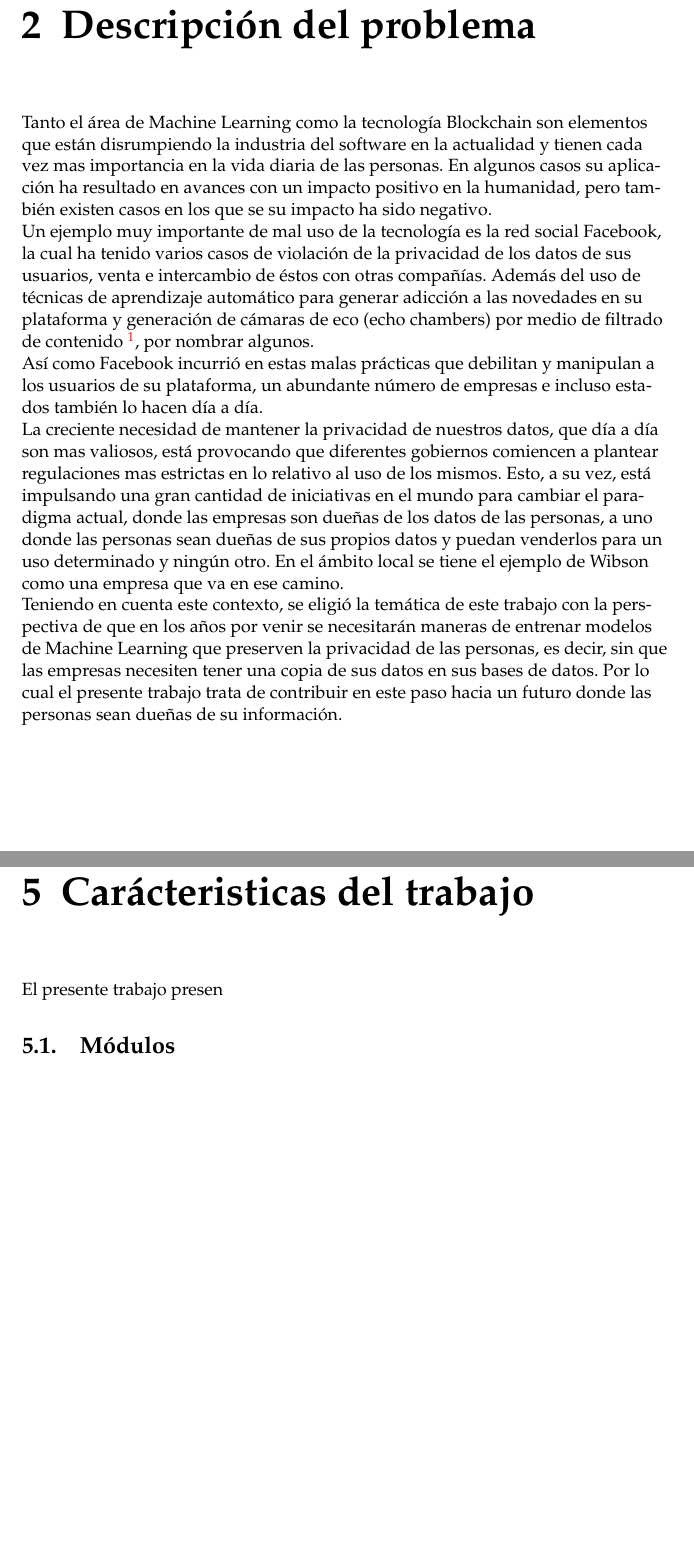
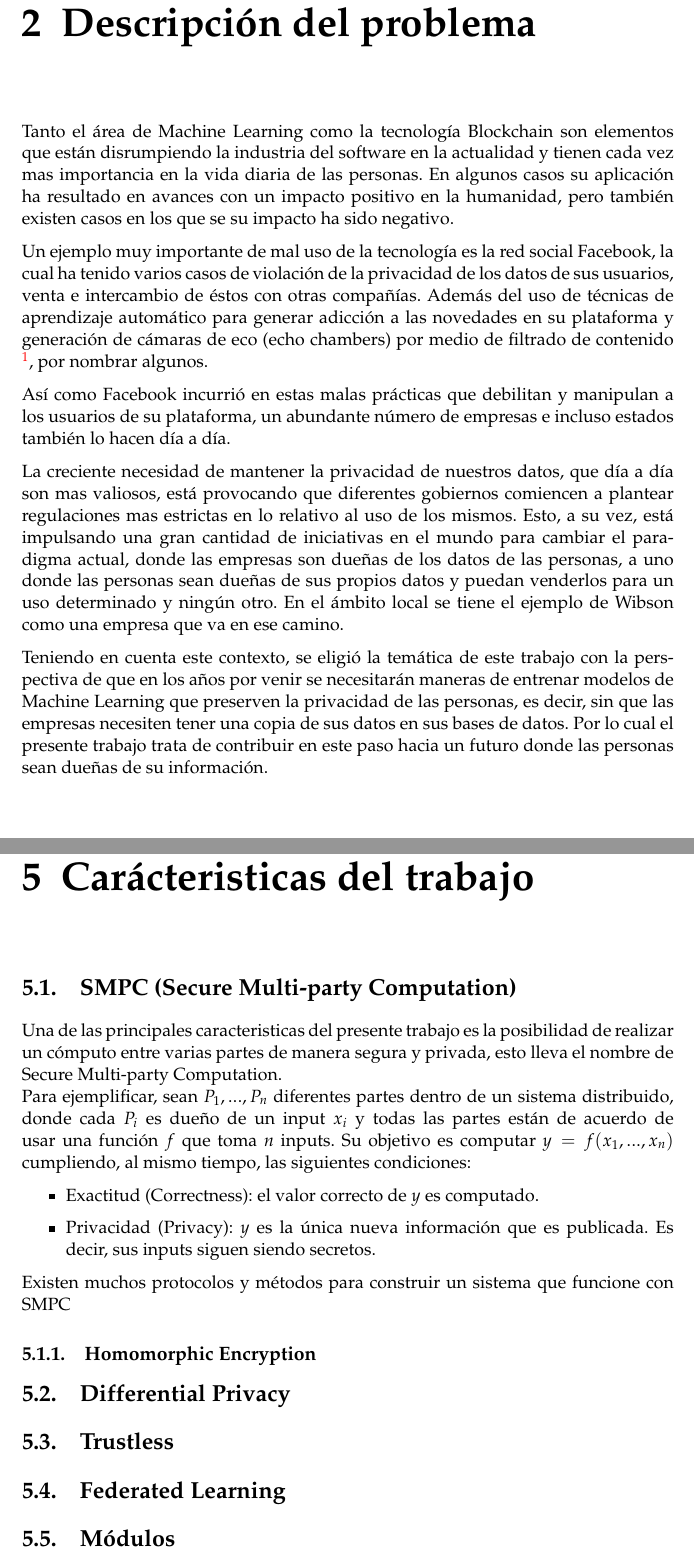
Before and after one commit to DeltaML/report, a LaTeX thesis (main.tex): two parts of pages 4 and 8 of 14, joined at a grey line, cut so that both start at the same text, the shorter picture padded with empty space. Compiled offline with pdfLaTeX.

Commit message:
Added details to Caracteristicas del trabajo section

```diff
--- a/main.tex
+++ b/main.tex
@@ -31,7 +31,7 @@ singlespacing, % Single line spacing, alternatives: onehalfspacing or doublespac
 %nolistspacing, % If the document is onehalfspacing or doublespacing, uncomment this to set spacing in lists to single
 %liststotoc, % Uncomment to add the list of figures/tables/etc to the table of contents
 %toctotocnumbered, % Uncomment to add the main table of contents to the table of contents
-%parskip, % Uncomment to add space between paragraphs
+parskip, % Uncomment to add space between paragraphs
 %nohyperref, % Uncomment to not load the hyperref package
 headsepline, % Uncomment to get a line under the header
 chapterinoneline, % Uncomment to place the chapter title next to the number on one line
@@ -56,6 +56,8 @@ chapterinoneline, % Uncomment to place the chapter title next to the number on o
 \usepackage{dirtytalk}
 \usepackage[document]{ragged2e}
 \usepackage[final]{pdfpages}
+\hyphenpenalty=9999
+\exhyphenpenalty=9999
 
 
 %----------------------------------------------------------------------------------------
@@ -185,14 +188,14 @@ Las ventajas de la tecnología Blockchain por sobre bases de datos tradicionales
 
 \chapter{Descripci\'on del problema}
 
-Tanto el área de Machine Learning como la tecnología Blockchain son elementos que están disrumpiendo la industria del software en la actualidad y tienen cada vez mas importancia en la vida diaria de las personas. En algunos casos su aplicación ha resultado en avances con un impacto positivo en la humanidad, pero también existen casos en los que se su impacto ha sido negativo. \\
+Tanto el área de Machine Learning como la tecnología Blockchain son elementos que están disrumpiendo la industria del software en la actualidad y tienen cada vez mas importancia en la vida diaria de las personas. En algunos casos su aplicación ha resultado en avances con un impacto positivo en la humanidad, pero también existen casos en los que se su impacto ha sido negativo.
 
-Un ejemplo muy importante de mal uso de la tecnología es la red social Facebook, la cual ha tenido varios casos de violación de la privacidad de los datos de sus usuarios, venta e intercambio de éstos con otras compañías. Además del uso de técnicas de aprendizaje automático para generar adicción a las novedades en su plataforma y generación de cámaras de eco (echo chambers) por medio de filtrado de contenido \footnote{para mostrar a los usuarios solo opiniones similares a la suya, provocando así un refuerzo de su propia visión, aprovechándose de sesgos propios de los humanos como el Sesgo de Confirmación o Confirmation Bias}, por nombrar algunos. \\
+Un ejemplo muy importante de mal uso de la tecnología es la red social Facebook, la cual ha tenido varios casos de violación de la privacidad de los datos de sus usuarios, venta e intercambio de éstos con otras compañías. Además del uso de técnicas de aprendizaje automático para generar adicción a las novedades en su plataforma y generación de cámaras de eco (echo chambers) por medio de filtrado de contenido \footnote{para mostrar a los usuarios solo opiniones similares a la suya, provocando así un refuerzo de su propia visión, aprovechándose de sesgos propios de los humanos como el Sesgo de Confirmación o Confirmation Bias}, por nombrar algunos.
 
-Así como Facebook incurrió en estas malas prácticas que debilitan y manipulan a los usuarios de su plataforma, un abundante número de empresas e incluso estados también lo hacen día a día. \\
+Así como Facebook incurrió en estas malas prácticas que debilitan y manipulan a los usuarios de su plataforma, un abundante número de empresas e incluso estados también lo hacen día a día.
 
 La creciente necesidad de mantener la privacidad de nuestros datos, que día a día son mas valiosos, está provocando que diferentes gobiernos comiencen a plantear regulaciones mas estrictas en lo relativo al uso de los mismos.
-Esto, a su vez, está impulsando una gran cantidad de iniciativas en el mundo para cambiar el paradigma actual, donde las empresas son dueñas de los datos de las personas, a uno donde las personas sean dueñas de sus propios datos y puedan venderlos para un uso determinado y ningún otro. En el ámbito local se tiene el ejemplo de Wibson como una empresa que va en ese camino. \\
+Esto, a su vez, está impulsando una gran cantidad de iniciativas en el mundo para cambiar el paradigma actual, donde las empresas son dueñas de los datos de las personas, a uno donde las personas sean dueñas de sus propios datos y puedan venderlos para un uso determinado y ningún otro. En el ámbito local se tiene el ejemplo de Wibson como una empresa que va en ese camino.
 
 Teniendo en cuenta este contexto, se eligió la temática de este trabajo con la perspectiva de que en los años por venir se necesitarán maneras de entrenar modelos de Machine Learning que preserven la privacidad de las personas, es decir, sin que las empresas necesiten tener una copia de sus datos en sus bases de datos. Por lo cual el presente trabajo trata de contribuir en este paso hacia un futuro donde las personas sean dueñas de su información.
 
@@ -239,7 +242,28 @@ El presente trabajo consta de los siguientes objetivos principales:
 
 \chapter{Car\'acteristicas del trabajo}
 
-El presente trabajo presen
+
+\section{SMPC (Secure Multi-party Computation)}
+\justify
+Una de las principales caracteristicas del presente trabajo es la posibilidad de realizar un c\'omputo entre varias partes de manera segura y privada, esto lleva el nombre de Secure Multi-party Computation. \\
+Para ejemplificar, sean $P_{1},...,P_{n}$ diferentes partes dentro de un sistema distribuido, donde cada $P_{i}$ es dueño de un input $x_{i}$ y todas las partes están de acuerdo de usar una función $f$ que toma $n$ inputs. Su objetivo es computar $y = f(x_{1},...,x_{n})$ cumpliendo, al mismo tiempo, las siguientes condiciones:
+
+\begin{itemize}
+\item Exactitud (Correctness): el valor correcto de $y$ es computado.
+\item Privacidad (Privacy): $y$ es la \'unica nueva informaci\'on que es publicada. Es decir, sus inputs siguen siendo secretos.
+\end{itemize}
+
+Existen muchos protocolos y m\'etodos para construir un sistema que funcione con SMPC
+
+\subsection{Homomorphic Encryption}
+
+
+\section{Differential Privacy}
+
+\section{Trustless}
+
+\section{Federated Learning}
+
 
 
 \section{Módulos}
```
Also changed, not shown: main.tex (11 more changed lines).
